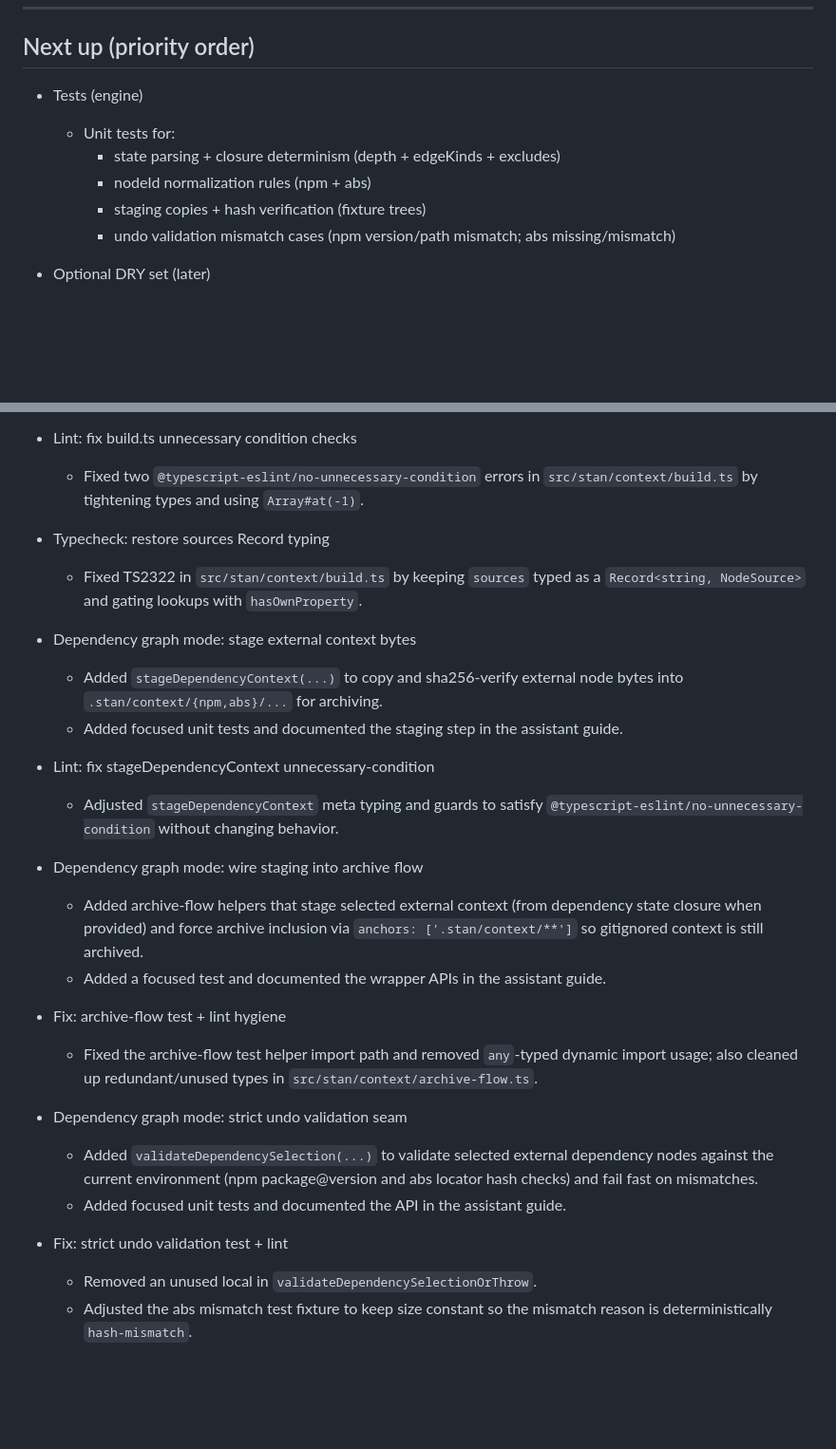
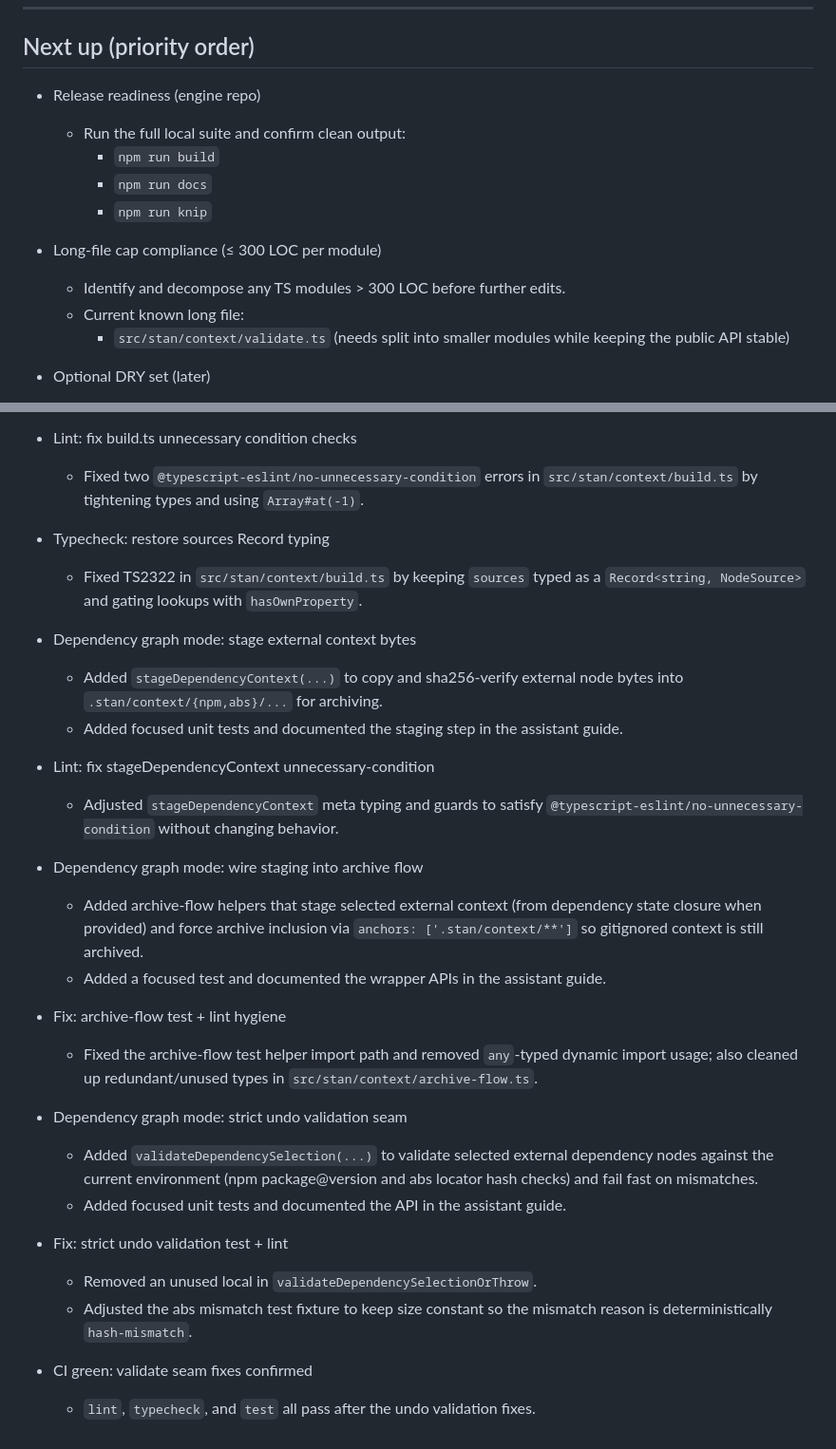
Before and after one commit to karmaniverous/stan-core, a Markdown page: .stan/system/stan.todo.md, 2 parts joined by grey strips. Shown at 95% size. GitHub-like rendering; blank space fills up the shorter version.

Commit message:
chore: refresh dev plan after green checks
When: 2026-01-22T00:00:00Z
Why: The repo is now green (lint/typecheck/test), so the dev plan should
     pivot from "fix failing tests" to release readiness checks and the
     long-file cap decomposition requirement.
What changed:
- .stan/system/stan.todo.md: update Next up; append Completed status note.

```diff
--- a/.stan/system/stan.todo.md
+++ b/.stan/system/stan.todo.md
@@ -6,12 +6,16 @@ This plan tracks near‑term and follow‑through work for the stan‑core engin
 
 ## Next up (priority order)
 
-- Tests (engine)
-  - Unit tests for:
-    - state parsing + closure determinism (depth + edgeKinds + excludes)
-    - nodeId normalization rules (npm + abs)
-    - staging copies + hash verification (fixture trees)
-    - undo validation mismatch cases (npm version/path mismatch; abs missing/mismatch)
+- Release readiness (engine repo)
+  - Run the full local suite and confirm clean output:
+    - `npm run build`
+    - `npm run docs`
+    - `npm run knip`
+
+- Long-file cap compliance (≤ 300 LOC per module)
+  - Identify and decompose any TS modules > 300 LOC before further edits.
+  - Current known long file:
+    - `src/stan/context/validate.ts` (needs split into smaller modules while keeping the public API stable)
 
 - Optional DRY set (later)
   - Hoist additional small shared helpers if duplication appears during future work or CLI alignment.
@@ -128,40 +129,32 @@ This plan tracks near‑term and follow‑through work for the stan‑core engin
   - Fixed lint in context tests (no conditional expect; no unsafe return).
 
 - Lint: fix build.ts unnecessary condition checks
-  - Fixed two `@typescript-eslint/no-unnecessary-condition` errors in
-    `src/stan/context/build.ts` by tightening types and using `Array#at(-1)`.
+  - Fixed two `@typescript-eslint/no-unnecessary-condition` errors in `src/stan/context/build.ts` by tightening types and using `Array#at(-1)`.
 
 - Typecheck: restore sources Record typing
-  - Fixed TS2322 in `src/stan/context/build.ts` by keeping `sources` typed as a
-    `Record<string, NodeSource>` and gating lookups with `hasOwnProperty`.
+  - Fixed TS2322 in `src/stan/context/build.ts` by keeping `sources` typed as a `Record<string, NodeSource>` and gating lookups with `hasOwnProperty`.
 
 - Dependency graph mode: stage external context bytes
-  - Added `stageDependencyContext(...)` to copy and sha256-verify external node
-    bytes into `.stan/context/{npm,abs}/...` for archiving.
+  - Added `stageDependencyContext(...)` to copy and sha256-verify external node bytes into `.stan/context/{npm,abs}/...` for archiving.
   - Added focused unit tests and documented the staging step in the assistant guide.
 
 - Lint: fix stageDependencyContext unnecessary-condition
-  - Adjusted `stageDependencyContext` meta typing and guards to satisfy
-    `@typescript-eslint/no-unnecessary-condition` without changing behavior.
+  - Adjusted `stageDependencyContext` meta typing and guards to satisfy `@typescript-eslint/no-unnecessary-condition` without changing behavior.
 
 - Dependency graph mode: wire staging into archive flow
-  - Added archive-flow helpers that stage selected external context (from
-    dependency state closure when provided) and force archive inclusion via
-    `anchors: ['.stan/context/**']` so gitignored context is still archived.
+  - Added archive-flow helpers that stage selected external context (from dependency state closure when provided) and force archive inclusion via `anchors: ['.stan/context/**']` so gitignored context is still archived.
   - Added a focused test and documented the wrapper APIs in the assistant guide.
 
 - Fix: archive-flow test + lint hygiene
-  - Fixed the archive-flow test helper import path and removed `any`-typed
-    dynamic import usage; also cleaned up redundant/unused types in
-    `src/stan/context/archive-flow.ts`.
+  - Fixed the archive-flow test helper import path and removed `any`-typed dynamic import usage; also cleaned up redundant/unused types in `src/stan/context/archive-flow.ts`.
 
 - Dependency graph mode: strict undo validation seam
-  - Added `validateDependencySelection(...)` to validate selected external
-    dependency nodes against the current environment (npm package@version and
-    abs locator hash checks) and fail fast on mismatches.
+  - Added `validateDependencySelection(...)` to validate selected external dependency nodes against the current environment (npm package@version and abs locator hash checks) and fail fast on mismatches.
   - Added focused unit tests and documented the API in the assistant guide.
 
 - Fix: strict undo validation test + lint
   - Removed an unused local in `validateDependencySelectionOrThrow`.
-  - Adjusted the abs mismatch test fixture to keep size constant so the mismatch
-    reason is deterministically `hash-mismatch`.
+  - Adjusted the abs mismatch test fixture to keep size constant so the mismatch reason is deterministically `hash-mismatch`.
+
+- CI green: validate seam fixes confirmed
+  - `lint`, `typecheck`, and `test` all pass after the undo validation fixes.
```
Also changed, not shown: other parts of .stan/system/stan.todo.md (+3 -6 lines).
